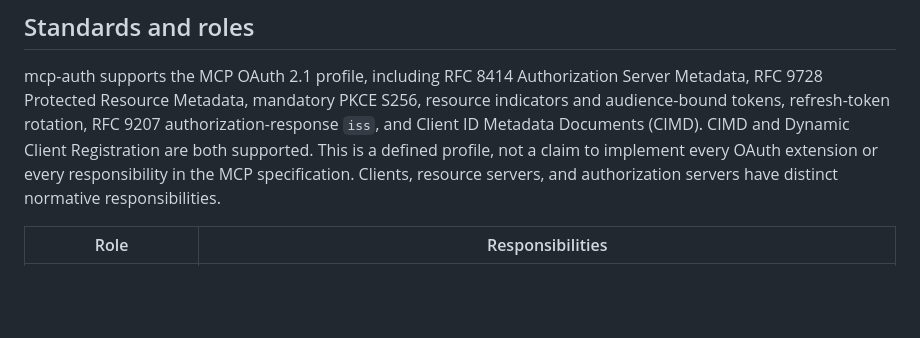
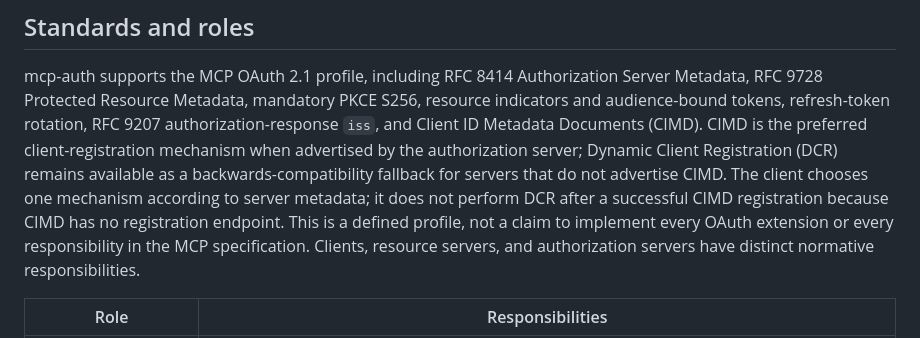
Before and after one commit to Agent-Hellboy/mcp-auth, a Markdown page: docs/architecture.md, the part around the change. Drawn GitHub-style; blank space fills up the shorter version.

```diff
--- a/docs/architecture.md
+++ b/docs/architecture.md
@@ -22,8 +22,13 @@ mcp-auth supports the MCP OAuth 2.1 profile, including RFC 8414 Authorization
 Server Metadata, RFC 9728 Protected Resource Metadata, mandatory PKCE S256,
 resource indicators and audience-bound tokens, refresh-token rotation, RFC
 9207 authorization-response `iss`, and Client ID Metadata Documents (CIMD).
-CIMD and Dynamic Client Registration are both supported. This is a defined
-profile, not a claim to implement every OAuth extension or every
+CIMD is the preferred client-registration mechanism when advertised by the
+authorization server; Dynamic Client Registration (DCR) remains available as a
+backwards-compatibility fallback for servers that do not advertise CIMD. The
+client chooses one mechanism according to server metadata; it does not perform
+DCR after a successful CIMD registration because CIMD has no registration
+endpoint. This is a defined profile, not a claim to implement every OAuth
+extension or every
 responsibility in the MCP specification. Clients, resource servers, and
 authorization servers have distinct normative responsibilities.
 
```
Also changed, not shown: README.md (+4 -2 lines), docs/auth-server.md (+4 -0 lines).
